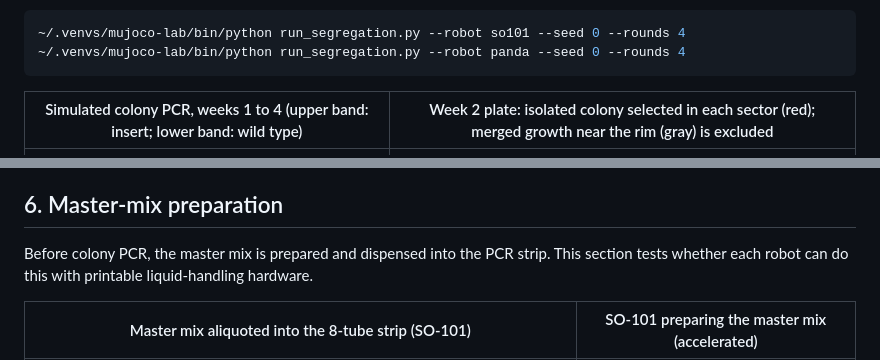
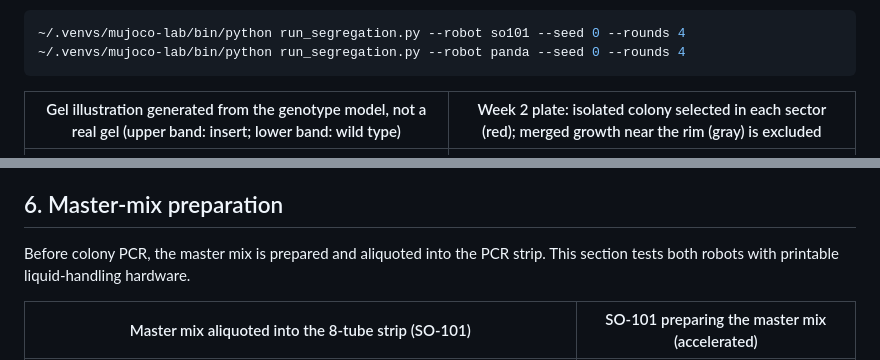
Before and after one commit to cykim5/mujoco-lab-sim, a Markdown page: README.md, 2 parts joined by grey strips. Drawn GitHub-style.

````diff
--- a/README.md
+++ b/README.md
@@ -295,7 +304,7 @@ Cyanobacteria are polyploid, so a fresh transformant carries the insert on only
 ~/.venvs/mujoco-lab/bin/python run_segregation.py --robot panda --seed 0 --rounds 4
 ```
 
-| Simulated colony PCR, weeks 1 to 4 (upper band: insert; lower band: wild type) | Week 2 plate: isolated colony selected in each sector (red); merged growth near the rim (gray) is excluded |
+| Gel illustration generated from the genotype model, not a real gel (upper band: insert; lower band: wild type) | Week 2 plate: isolated colony selected in each sector (red); merged growth near the rim (gray) is excluded |
 |---|---|
 | ![Simulated gel across four weeks](outputs/segregation_so101_gel.png) | ![Week 2 sector plate with selected colonies](outputs/segregation_so101_week2_plate.png) |
 
@@ -315,7 +324,7 @@ The robotics (picking the right colony each week, streaking, PCR setup) is what
 
 ## 6. Master-mix preparation
 
-Before colony PCR, the master mix is prepared and dispensed into the PCR strip. This section tests whether each robot can do this with printable liquid-handling hardware.
+Before colony PCR, the master mix is prepared and aliquoted into the PCR strip. This section tests both robots with printable liquid-handling hardware.
 
 | Master mix aliquoted into the 8-tube strip (SO-101) | SO-101 preparing the master mix (accelerated) |
 |---|---|
````
Also changed, not shown: other parts of README.md (+33 -4 lines), outputs/print_parts.png (added), 6 other files.
